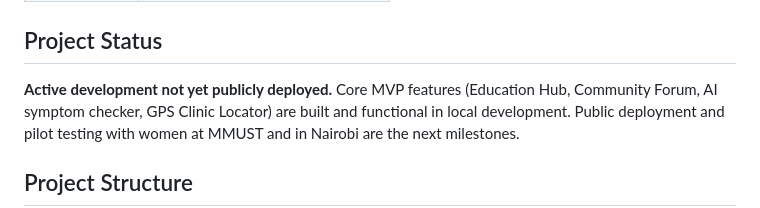
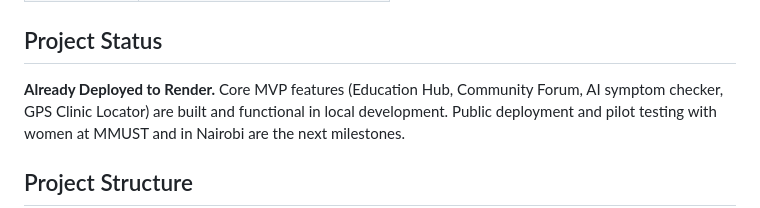
Before and after one commit to Brina11-dev/WithHer, a Markdown page: README.md, the part around one of its changes. GitHub-like rendering.

Commit message:
Update project status and roadmap in README
Updated project status to reflect deployment and progress on milestones.

```diff
--- a/README.md
+++ b/README.md
@@ -40,7 +40,7 @@ I've watched two friends face reproductive health crises in silence one rushed i
 
 ## Project Status
 
-**Active development not yet publicly deployed.**
+**Already Deployed to Render.**
 Core MVP features (Education Hub, Community Forum, AI symptom checker, GPS Clinic Locator) are built and functional in local development. Public deployment and pilot testing with women at MMUST and in Nairobi are the next milestones.
 
 ## Project Structure
```
Also changed, not shown: other parts of README.md (+2 -2 lines).
